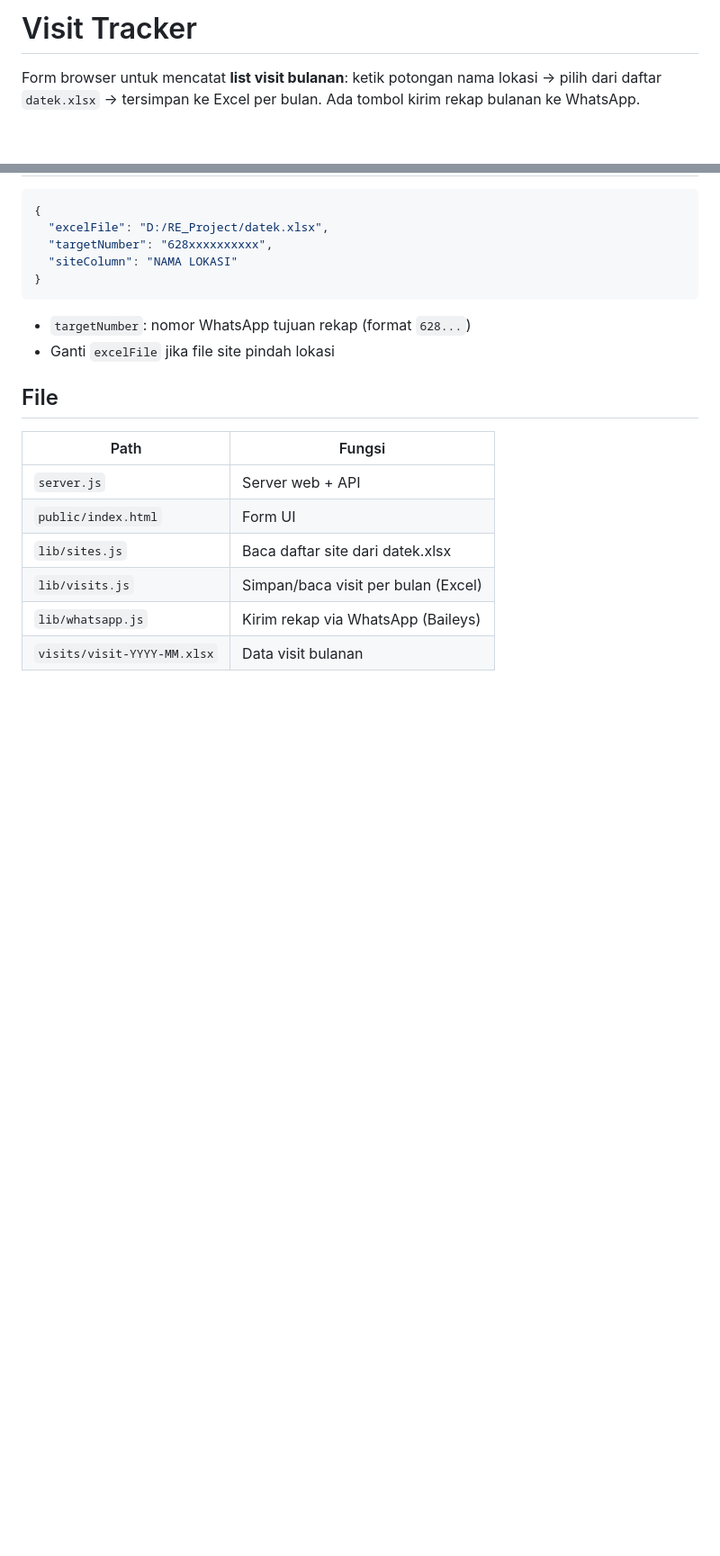
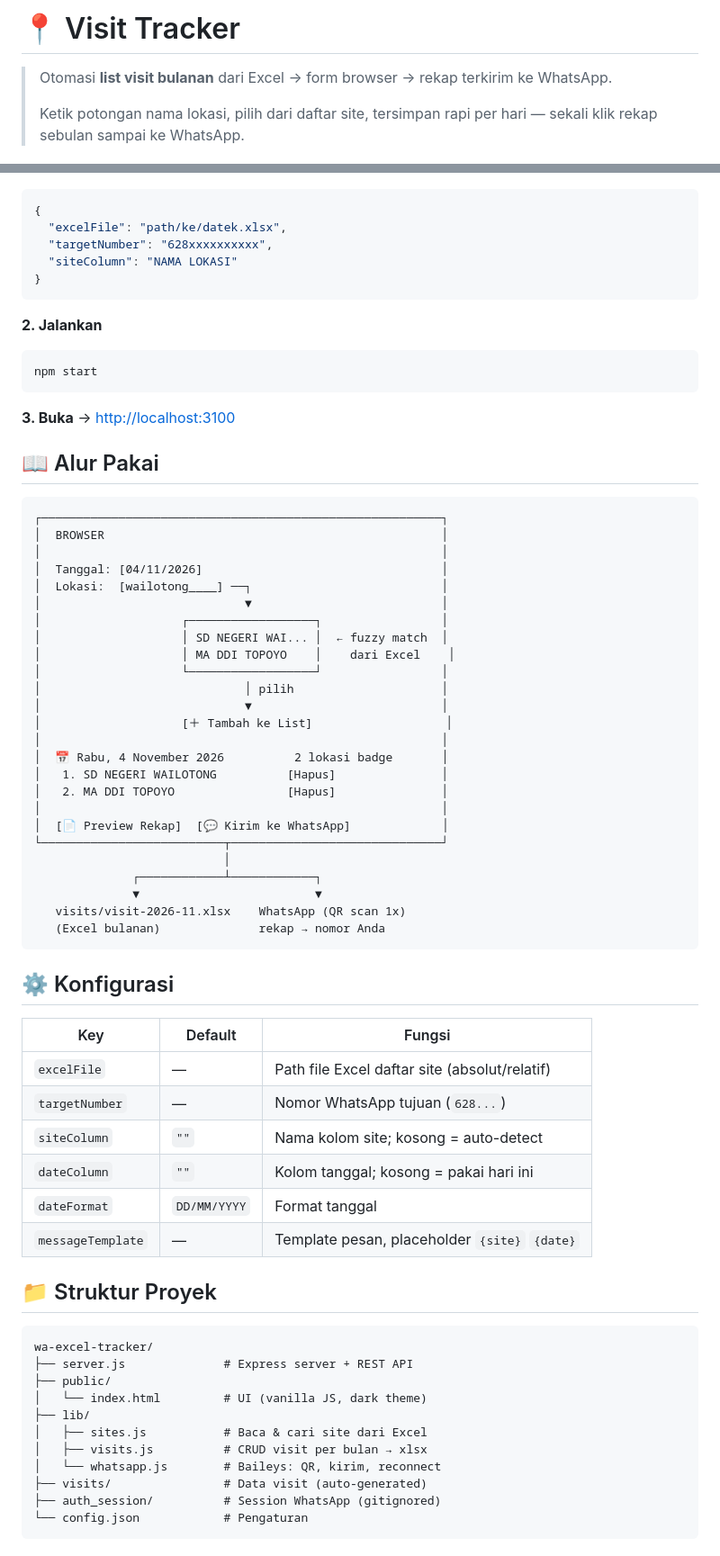
Before and after one commit to Pidzzzz/wa-excel-tracker, a Markdown page: README.md, 2 parts joined by grey strips. Shown at 90% size. Drawn GitHub-style; blank space fills up the shorter version.

````diff
--- a/README.md
+++ b/README.md
@@ -1,4 +1,6 @@
-# Visit Tracker
+# 📍 Visit Tracker
 
-Form browser untuk mencatat **list visit bulanan**: ketik potongan nama lokasi → pilih dari daftar `datek.xlsx` → tersimpan ke Excel per bulan. Ada tombol kirim rekap bulanan ke WhatsApp.
+> Otomasi **list visit bulanan** dari Excel → form browser → rekap terkirim ke WhatsApp.
+>
+> Ketik potongan nama lokasi, pilih dari daftar site, tersimpan rapi per hari — sekali klik rekap sebulan sampai ke WhatsApp.
 
@@ -29,22 +49,74 @@ Buka **http://localhost:3100** di browser.
 
 ```json
 {
-  "excelFile": "D:/RE_Project/datek.xlsx",
+  "excelFile": "path/ke/datek.xlsx",
   "targetNumber": "628xxxxxxxxxx",
   "siteColumn": "NAMA LOKASI"
 }
 ```
 
-- `targetNumber`: nomor WhatsApp tujuan rekap (format `628...`)
-- Ganti `excelFile` jika file site pindah lokasi
+**2. Jalankan**
 
-## File
+```bash
+npm start
+```
 
-| Path | Fungsi |
-|------|--------|
-| `server.js` | Server web + API |
-| `public/index.html` | Form UI |
-| `lib/sites.js` | Baca daftar site dari datek.xlsx |
-| `lib/visits.js` | Simpan/baca visit per bulan (Excel) |
-| `lib/whatsapp.js` | Kirim rekap via WhatsApp (Baileys) |
-| `visits/visit-YYYY-MM.xlsx` | Data visit bulanan |
+**3. Buka** → [http://localhost:3100](http://localhost:3100)
+
+## 📖 Alur Pakai
+
+```
+┌─────────────────────────────────────────────────────────┐
+│  BROWSER                                                │
+│                                                         │
+│  Tanggal: [04/11/2026]                                  │
+│  Lokasi:  [wailotong____] ──┐                           │
+│                             ▼                           │
+│                    ┌──────────────────┐                 │
+│                    │ SD NEGERI WAI... │  ← fuzzy match  │
+│                    │ MA DDI TOPOYO    │    dari Excel    │
+│                    └──────────────────┘                 │
+│                             │ pilih                     │
+│                             ▼                           │
+│                    [＋ Tambah ke List]                   │
+│                                                         │
+│  📅 Rabu, 4 November 2026          2 lokasi badge       │
+│   1. SD NEGERI WAILOTONG          [Hapus]               │
+│   2. MA DDI TOPOYO                [Hapus]               │
+│                                                         │
+│  [📄 Preview Rekap]  [💬 Kirim ke WhatsApp]             │
+└──────────────────────────┬──────────────────────────────┘
+                           │
+              ┌────────────┴────────────┐
+              ▼                         ▼
+   visits/visit-2026-11.xlsx    WhatsApp (QR scan 1x)
+   (Excel bulanan)              rekap → nomor Anda
+```
+
+## ⚙️ Konfigurasi
+
+| Key | Default | Fungsi |
+|-----|---------|--------|
+| `excelFile` | — | Path file Excel daftar site (absolut/relatif) |
+| `targetNumber` | — | Nomor WhatsApp tujuan (`628...`) |
+| `siteColumn` | `""` | Nama kolom site; kosong = auto-detect |
+| `dateColumn` | `""` | Kolom tanggal; kosong = pakai hari ini |
+| `dateFormat` | `DD/MM/YYYY` | Format tanggal |
+| `messageTemplate` | — | Template pesan, placeholder `{site}` `{date}` |
+
+## 📁 Struktur Proyek
+
+```
+wa-excel-tracker/
+├── server.js              # Express server + REST API
+├── public/
+│   └── index.html         # UI (vanilla JS, dark theme)
+├── lib/
+│   ├── sites.js           # Baca & cari site dari Excel
+│   ├── visits.js          # CRUD visit per bulan → xlsx
+│   └── whatsapp.js        # Baileys: QR, kirim, reconnect
+├── visits/                # Data visit (auto-generated)
+├── auth_session/          # Session WhatsApp (gitignored)
+└── config.json            # Pengaturan
+```
+
````
Also changed, not shown: other parts of README.md (+79 -21 lines), docs/demo-desktop.png (added), docs/demo-mobile.png (added), 2 other files.
